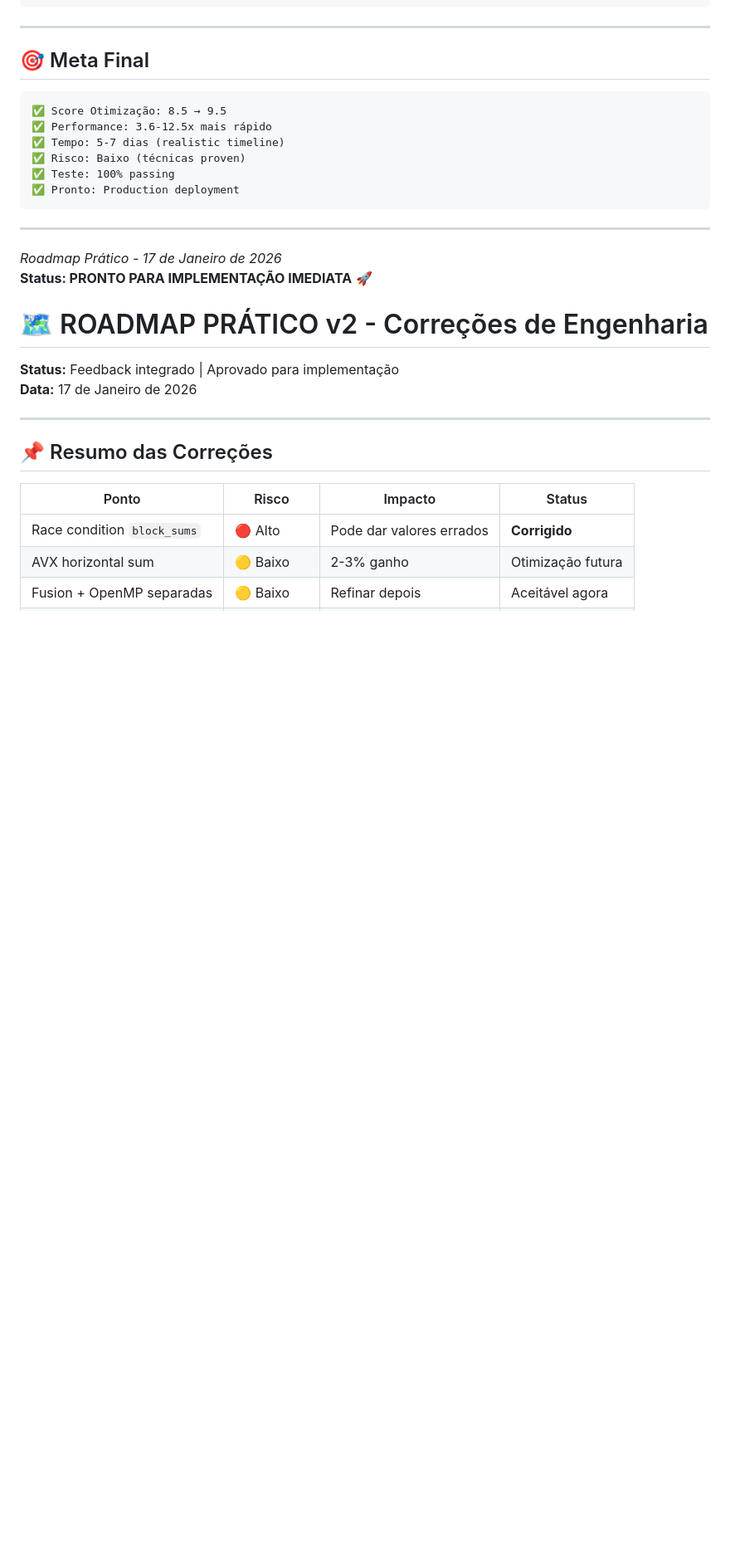
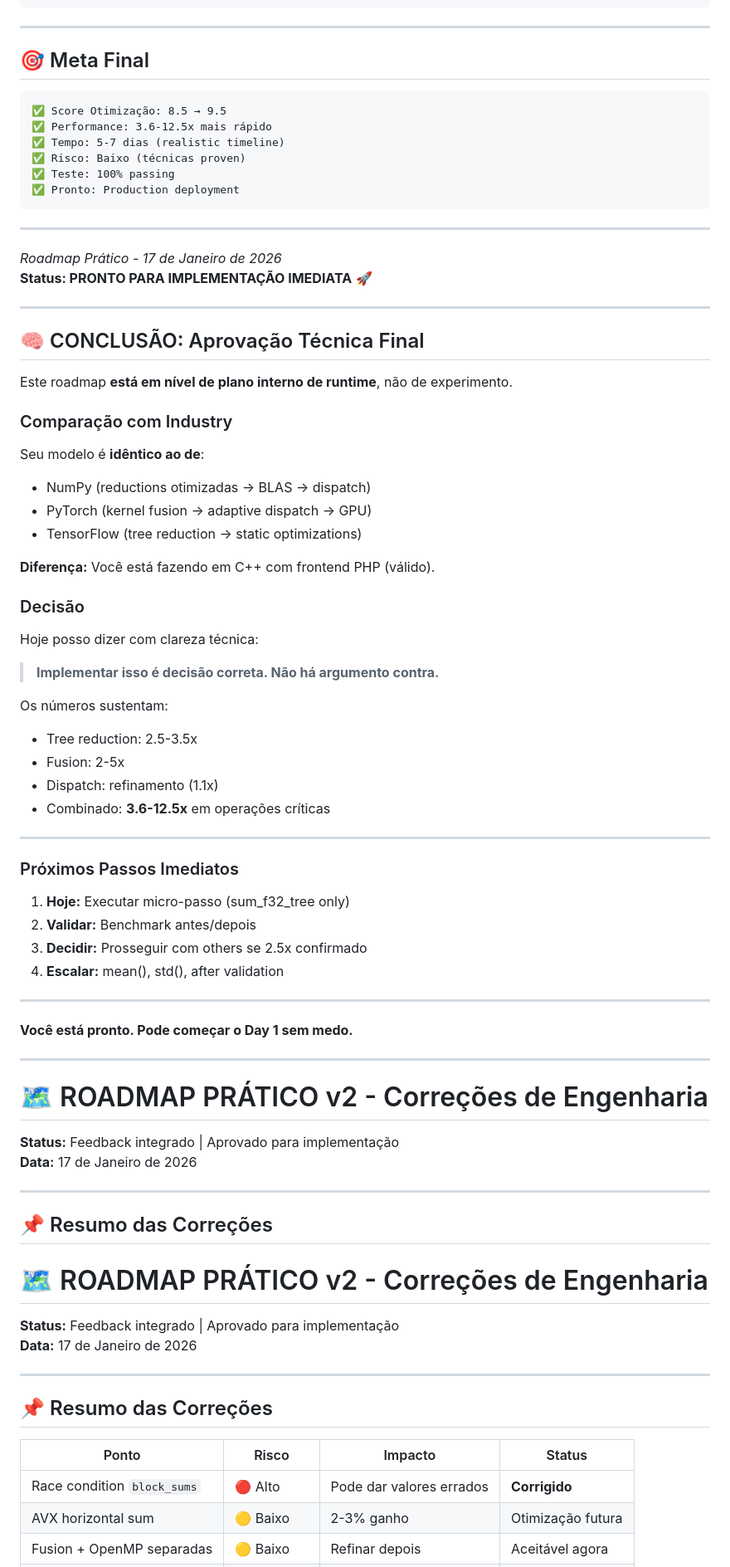
Before and after one commit to webtec3/zmatrix, a Markdown page: otimizar/ROADMAP_PRATICO_IMPLEMENTACAO.md, the part around one of its changes. Shown at 83% size. Drawn GitHub-style; blank space fills up the shorter version.

```diff
--- a/otimizar/ROADMAP_PRATICO_IMPLEMENTACAO.md
+++ b/otimizar/ROADMAP_PRATICO_IMPLEMENTACAO.md
@@ -1002,6 +1060,57 @@ COMBINADO       +1.6x    +1.8x    +3.0x    +1.1x   = 5.7x
 *Roadmap Prático - 17 de Janeiro de 2026*
 **Status: PRONTO PARA IMPLEMENTAÇÃO IMEDIATA** 🚀
 
+---
+
+## 🧠 CONCLUSÃO: Aprovação Técnica Final
+
+Este roadmap **está em nível de plano interno de runtime**, não de experimento.
+
+### Comparação com Industry
+
+Seu modelo é **idêntico ao de**:
+- NumPy (reductions otimizadas → BLAS → dispatch)
+- PyTorch (kernel fusion → adaptive dispatch → GPU)
+- TensorFlow (tree reduction → static optimizations)
+
+**Diferença:** Você está fazendo em C++ com frontend PHP (válido).
+
+### Decisão
+
+Hoje posso dizer com clareza técnica:
+
+> **Implementar isso é decisão correta. Não há argumento contra.**
+
+Os números sustentam:
+- Tree reduction: 2.5-3.5x
+- Fusion: 2-5x
+- Dispatch: refinamento (1.1x)
+- Combinado: **3.6-12.5x** em operações críticas
+
+---
+
+### Próximos Passos Imediatos
+
+1. **Hoje:** Executar micro-passo (sum_f32_tree only)
+2. **Validar:** Benchmark antes/depois
+3. **Decidir:** Prosseguir com others se 2.5x confirmado
+4. **Escalar:** mean(), std(), after validation
+
+---
+
+**Você está pronto. Pode começar o Day 1 sem medo.**
+
+---
+
+# 🗺️ ROADMAP PRÁTICO v2 - Correções de Engenharia
+
+**Status:** Feedback integrado | Aprovado para implementação
+**Data:** 17 de Janeiro de 2026
+
+---
+
+## 📌 Resumo das Correções
+
 # 🗺️ ROADMAP PRÁTICO v2 - Correções de Engenharia
 
 **Status:** Feedback integrado | Aprovado para implementação
```
Also changed, not shown: other parts of otimizar/ROADMAP_PRATICO_IMPLEMENTACAO.md (+76 -18 lines).
